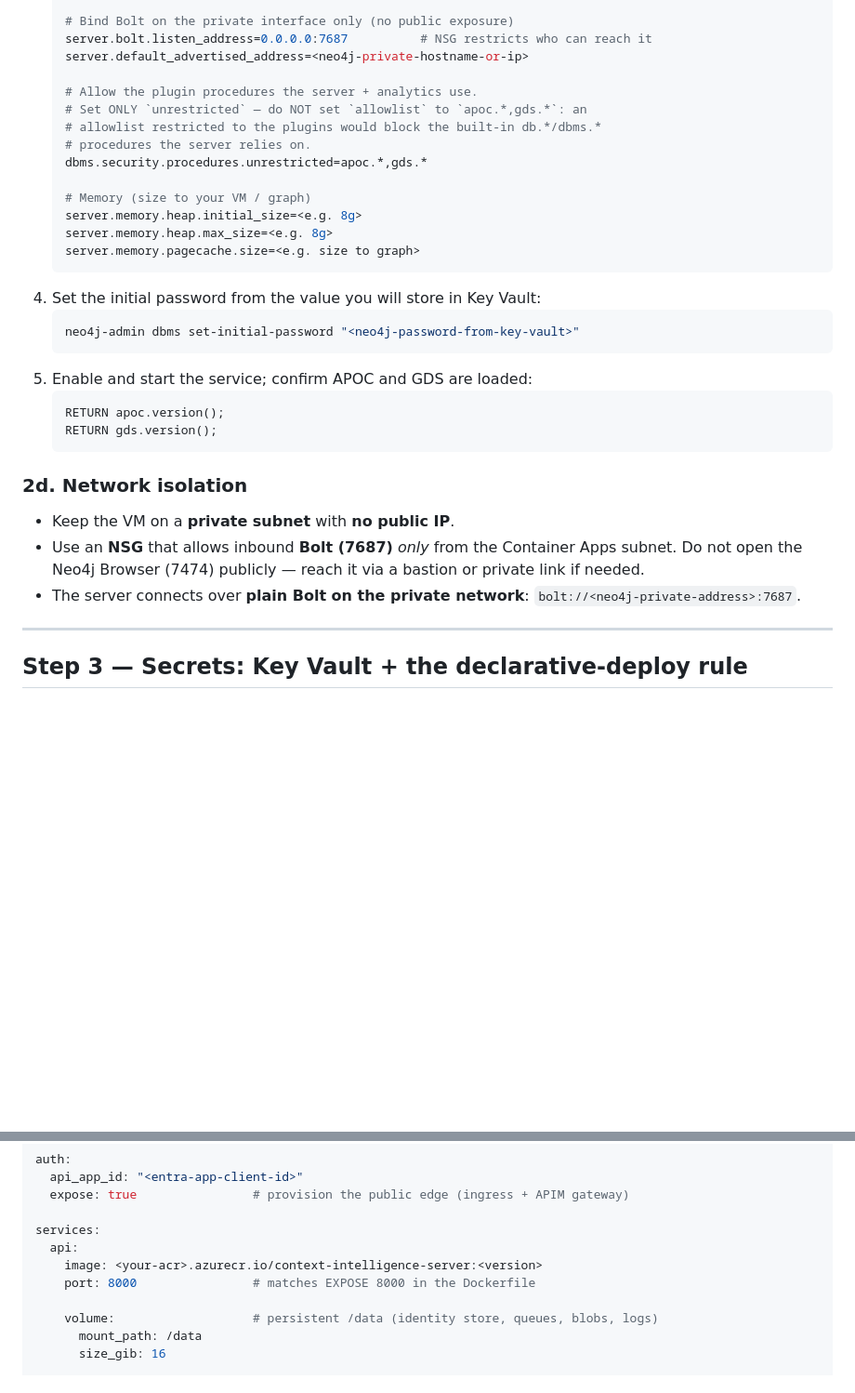
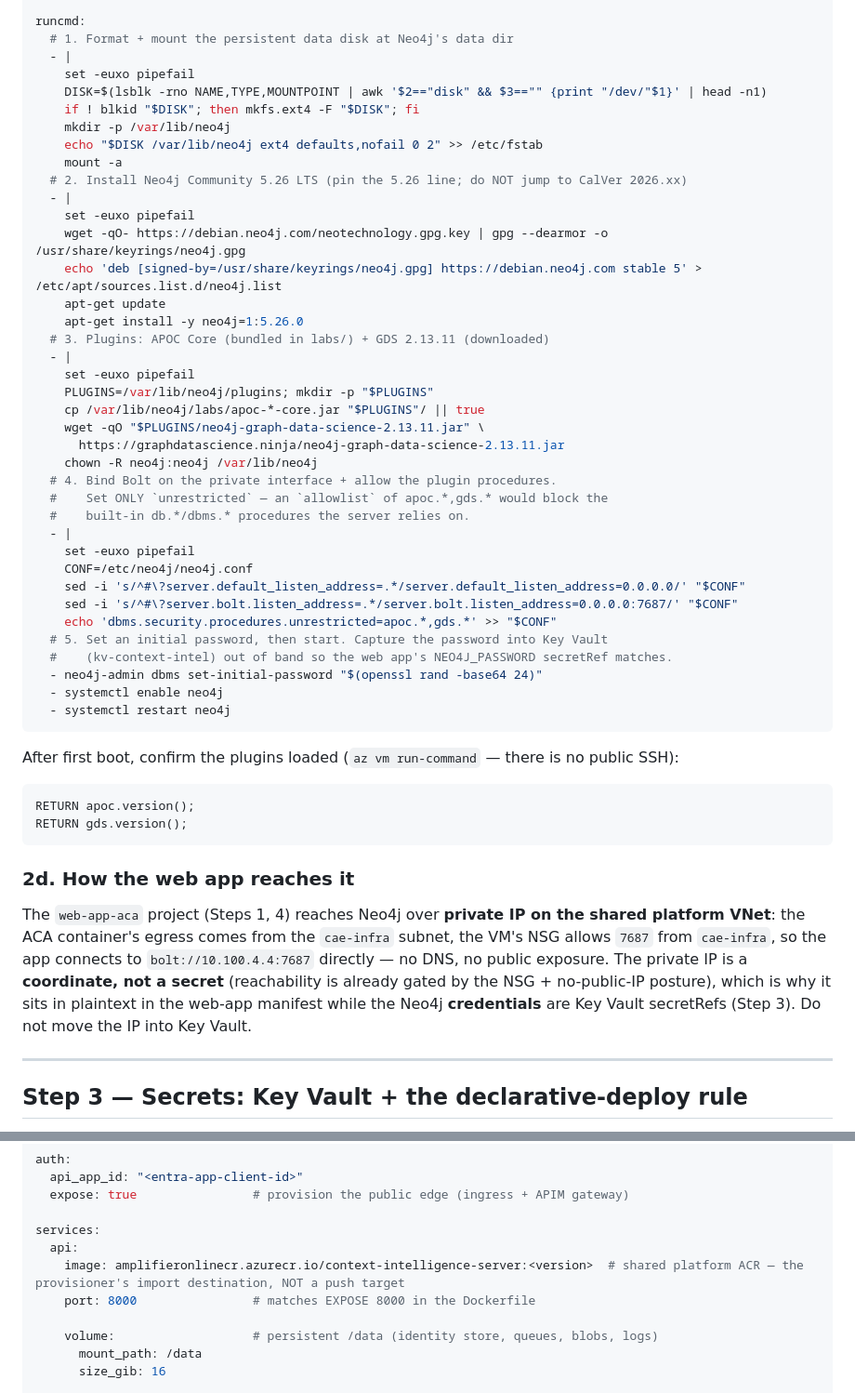
Before and after one commit to microsoft/amplifier-context-intelligence, a Markdown page: docs/azure-deployment.md, 2 parts joined by grey strips. Shown at 93% size. GitHub-like rendering; blank space fills up the shorter version.

````diff
--- a/docs/azure-deployment.md
+++ b/docs/azure-deployment.md
@@ -220,37 +266,61 @@ server relies on) and **GDS** (Graph Data Science):
 
-   # Bind Bolt on the private interface only (no public exposure)
-   server.bolt.listen_address=0.0.0.0:7687          # NSG restricts who can reach it
-   server.default_advertised_address=<neo4j-private-hostname-or-ip>
+runcmd:
+  # 1. Format + mount the persistent data disk at Neo4j's data dir
+  - |
+    set -euxo pipefail
+    DISK=$(lsblk -rno NAME,TYPE,MOUNTPOINT | awk '$2=="disk" && $3=="" {print "/dev/"$1}' | head -n1)
+    if ! blkid "$DISK"; then mkfs.ext4 -F "$DISK"; fi
+    mkdir -p /var/lib/neo4j
+    echo "$DISK /var/lib/neo4j ext4 defaults,nofail 0 2" >> /etc/fstab
+    mount -a
+  # 2. Install Neo4j Community 5.26 LTS (pin the 5.26 line; do NOT jump to CalVer 2026.xx)
+  - |
+    set -euxo pipefail
+    wget -qO- https://debian.neo4j.com/neotechnology.gpg.key | gpg --dearmor -o /usr/share/keyrings/neo4j.gpg
+    echo 'deb [signed-by=/usr/share/keyrings/neo4j.gpg] https://debian.neo4j.com stable 5' > /etc/apt/sources.list.d/neo4j.list
+    apt-get update
+    apt-get install -y neo4j=1:5.26.0
+  # 3. Plugins: APOC Core (bundled in labs/) + GDS 2.13.11 (downloaded)
+  - |
+    set -euxo pipefail
+    PLUGINS=/var/lib/neo4j/plugins; mkdir -p "$PLUGINS"
+    cp /var/lib/neo4j/labs/apoc-*-core.jar "$PLUGINS"/ || true
+    wget -qO "$PLUGINS/neo4j-graph-data-science-2.13.11.jar" \
+      https://graphdatascience.ninja/neo4j-graph-data-science-2.13.11.jar
+    chown -R neo4j:neo4j /var/lib/neo4j
+  # 4. Bind Bolt on the private interface + allow the plugin procedures.
+  #    Set ONLY `unrestricted` — an `allowlist` of apoc.*,gds.* would block the
+  #    built-in db.*/dbms.* procedures the server relies on.
+  - |
+    set -euxo pipefail
+    CONF=/etc/neo4j/neo4j.conf
+    sed -i 's/^#\?server.default_listen_address=.*/server.default_listen_address=0.0.0.0/' "$CONF"
+    sed -i 's/^#\?server.bolt.listen_address=.*/server.bolt.listen_address=0.0.0.0:7687/' "$CONF"
+    echo 'dbms.security.procedures.unrestricted=apoc.*,gds.*' >> "$CONF"
+  # 5. Set an initial password, then start. Capture the password into Key Vault
+  #    (kv-context-intel) out of band so the web app's NEO4J_PASSWORD secretRef matches.
+  - neo4j-admin dbms set-initial-password "$(openssl rand -base64 24)"
+  - systemctl enable neo4j
+  - systemctl restart neo4j
+```
 
-   # Allow the plugin procedures the server + analytics use.
-   # Set ONLY `unrestricted` — do NOT set `allowlist` to `apoc.*,gds.*`: an
-   # allowlist restricted to the plugins would block the built-in db.*/dbms.*
-   # procedures the server relies on.
-   dbms.security.procedures.unrestricted=apoc.*,gds.*
+After first boot, confirm the plugins loaded (`az vm run-command` — there is no
+public SSH):
 
-   # Memory (size to your VM / graph)
-   server.memory.heap.initial_size=<e.g. 8g>
-   server.memory.heap.max_size=<e.g. 8g>
-   server.memory.pagecache.size=<e.g. size to graph>
-   ```
-4. Set the initial password from the value you will store in Key Vault:
-   ```bash
-   neo4j-admin dbms set-initial-password "<neo4j-password-from-key-vault>"
-   ```
-5. Enable and start the service; confirm APOC and GDS are loaded:
-   ```cypher
-   RETURN apoc.version();
-   RETURN gds.version();
-   ```
+```cypher
+RETURN apoc.version();
+RETURN gds.version();
+```
 
-### 2d. Network isolation
+### 2d. How the web app reaches it
 
-- Keep the VM on a **private subnet** with **no public IP**.
-- Use an **NSG** that allows inbound **Bolt (7687)** *only* from the Container
-  Apps subnet. Do not open the Neo4j Browser (7474) publicly — reach it via a
-  bastion or private link if needed.
-- The server connects over **plain Bolt on the private network**:
-  `bolt://<neo4j-private-address>:7687`.
+The `web-app-aca` project (Steps 1, 4) reaches Neo4j over **private IP on the shared
+platform VNet**: the ACA container's egress comes from the `cae-infra` subnet, the
+VM's NSG allows `7687` from `cae-infra`, so the app connects to
+`bolt://10.100.4.4:7687` directly — no DNS, no public exposure. The private IP is a
+**coordinate, not a secret** (reachability is already gated by the NSG + no-public-IP
+posture), which is why it sits in plaintext in the web-app manifest while the Neo4j
+**credentials** are Key Vault secretRefs (Step 3). Do not move the IP into Key Vault.
 
 ---
 
@@ -419,7 +489,7 @@ auth:
 
 services:
   api:
-    image: <your-acr>.azurecr.io/context-intelligence-server:<version>
+    image: amplifieronlinecr.azurecr.io/context-intelligence-server:<version>  # shared platform ACR — the provisioner's import destination, NOT a push target
     port: 8000                # matches EXPOSE 8000 in the Dockerfile
 
     volume:                   # persistent /data (identity store, queues, blobs, logs)
````
Also changed, not shown: other parts of docs/azure-deployment.md (+138 -100 lines).
